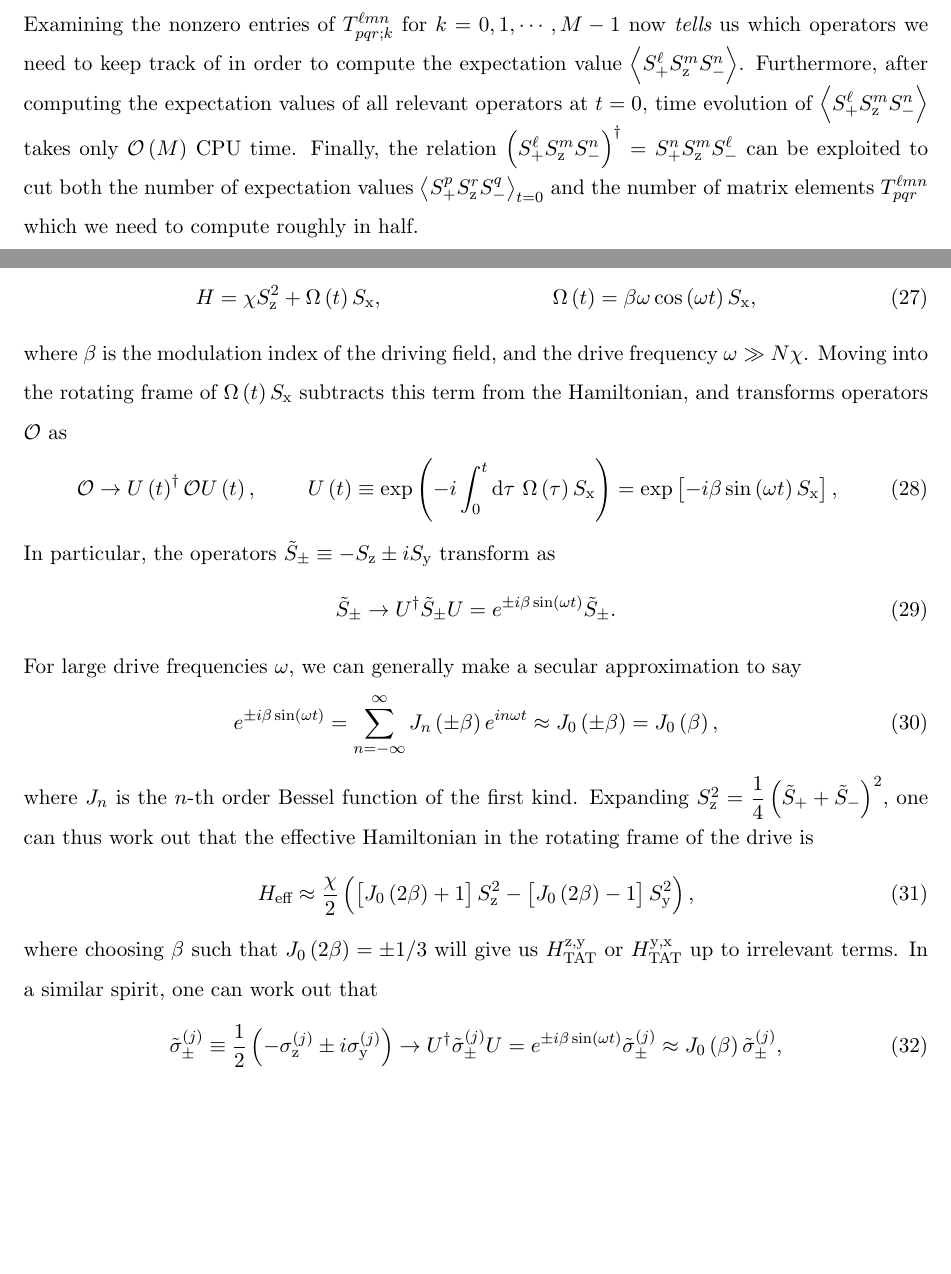
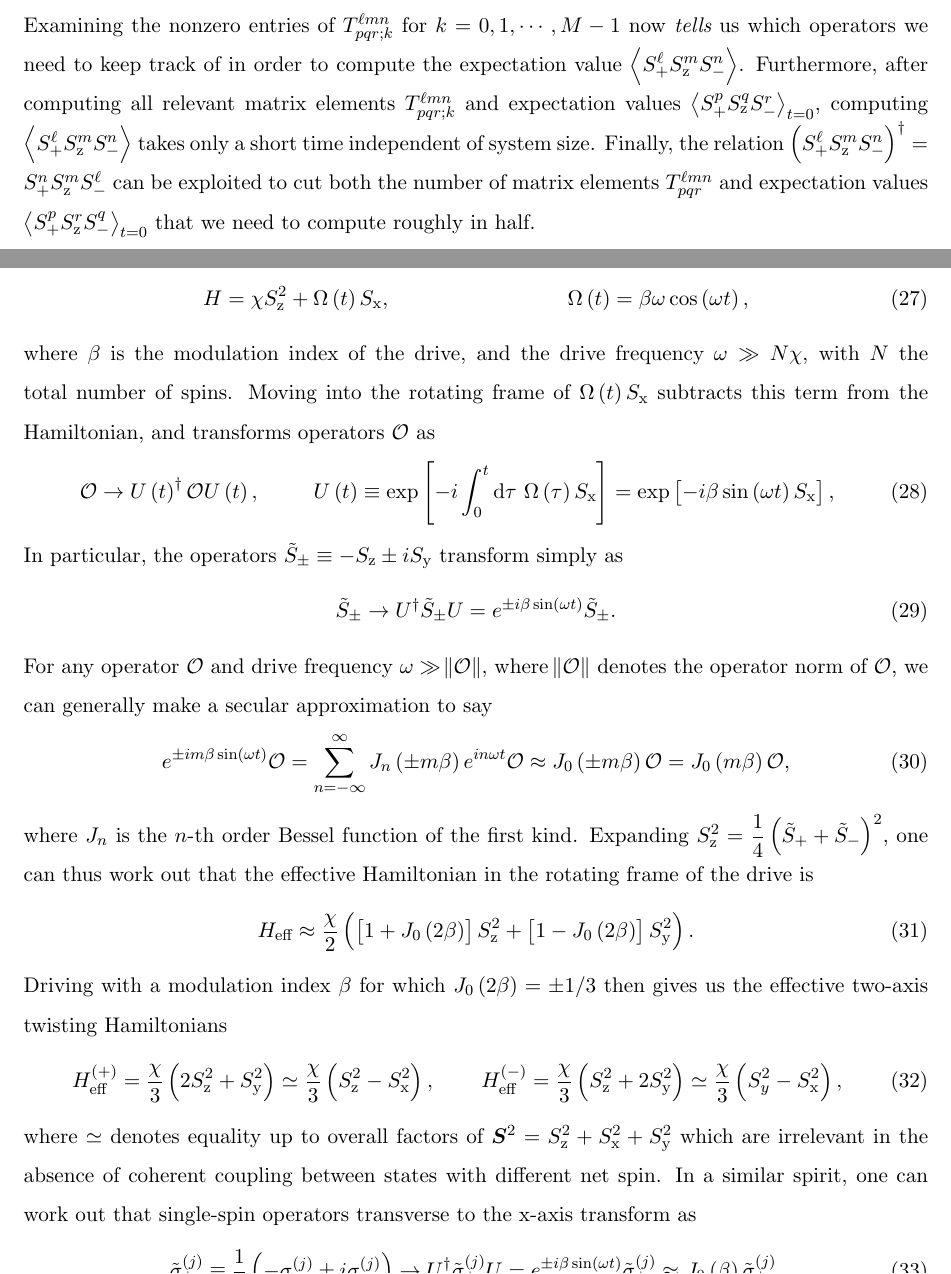
Before and after one commit to perlinm/rey_research, a LaTeX paper (soc_squeezing/cumulant_expansions.tex): two parts of pages 5 and 6 of 22, joined at a grey line, cut so that both start at the same text, the shorter picture padded with empty space. Compiled offline with pdfLaTeX.

Commit message:
minor changes to text

```diff
--- a/soc_squeezing/cumulant_expansions.tex
+++ b/soc_squeezing/cumulant_expansions.tex
@@ -336,14 +336,16 @@ operators to keep track of, we can now truncate the series in
 Examining the nonzero entries of $T^{\ell mn}_{pqr;k}$ for
 $k=0,1,\cdots,M-1$ now {\it tells} us which operators we need to keep
 track of in order to compute the expectation value
-$\bk{S_+^\ell S_\z^m S_-^n}$.  Furthermore, after computing the
-expectation values of all relevant operators at $t=0$, time evolution
-of $\bk{S_+^\ell S_\z^m S_-^n}$ takes only $\O\p{M}$ CPU time.
-Finally, the relation
+$\bk{S_+^\ell S_\z^m S_-^n}$.  Furthermore, after computing all
+relevant matrix elements $T^{\ell mn}_{pqr;k}$ and expectation values
+$\bk{S_+^p S_\z^q S_-^r}_{t=0}$, computing
+$\bk{S_+^\ell S_\z^m S_-^n}$ takes only a short time independent of
+system size.  Finally, the relation
 $\p{S_+^\ell S_\z^m S_-^n}^\dag=S_+^n S_\z^m S_-^\ell$ can be
-exploited to cut both the number of expectation values
-$\bk{S_+^p S_\z^r S_-^q}_{t=0}$ and the number of matrix elements
-$T^{\ell mn}_{pqr}$ which we need to compute roughly in half.
+exploited to cut both the number of matrix elements
+$T^{\ell mn}_{pqr}$ and expectation values
+$\bk{S_+^p S_\z^r S_-^q}_{t=0}$ that we need to compute roughly in
+half.
 
 
 \section{Decoherence in the two-axis twisting protocols}
@@ -359,44 +361,60 @@ time-dependent transverse-field Hamiltonian
 \begin{align}
   H = \chi S_\z^2 + \Omega\p{t} S_\x,
   &&
-  \Omega\p{t} = \beta\omega\cos\p{\omega t} S_\x,
+  \Omega\p{t} = \beta\omega \cos\p{\omega t},
 \end{align}
-where $\beta$ is the modulation index of the driving field, and the
-drive frequency $\omega\gg N\chi$.  Moving into the rotating frame of
-$\Omega\p{t}S_\x$ subtracts this term from the Hamiltonian, and
-transforms operators $\O$ as
+where $\beta$ is the modulation index of the drive, and the drive
+frequency $\omega\gg N\chi$, with $N$ the total number of spins.
+Moving into the rotating frame of $\Omega\p{t}S_\x$ subtracts this
+term from the Hamiltonian, and transforms operators $\O$ as
 \begin{align}
   \O \to U\p{t}^\dag \O U\p{t},
   &&
-  U\p{t} \equiv \exp\p{-i\int_0^t\d\tau~\Omega\p{\tau}S_\x}
+  U\p{t} \equiv \exp\sp{-i\int_0^t\d\tau~\Omega\p{\tau}S_\x}
   = \exp\sp{-i\beta\sin\p{\omega t}S_\x},
 \end{align}
 In particular, the operators $\tilde S_\pm\equiv-S_\z\pm iS_\y$
-transform as
+transform simply as
 \begin{align}
   \tilde S_\pm
   \to U^\dag \tilde S_\pm U
   = e^{\pm i\beta\sin\p{\omega t}} \tilde S_\pm.
 \end{align}
-For large drive frequencies $\omega$, we can generally make a secular
-approximation to say
+For any operator $\O$ and drive frequency $\omega\gg\norm{\O}$, where
+$\norm{\O}$ denotes the operator norm of $\O$, we can generally make a
+secular approximation to say
 \begin{align}
-  e^{\pm i\beta\sin\p{\omega t}}
-  = \sum_{n=-\infty}^\infty J_n\p{\pm\beta} e^{in\omega t}
-  \approx J_0\p{\pm\beta} = J_0\p{\beta},
+  e^{\pm im\beta\sin\p{\omega t}} \O
+  = \sum_{n=-\infty}^\infty J_n\p{\pm m\beta} e^{in\omega t} \O
+  \approx J_0\p{\pm m\beta} \O
+  = J_0\p{m\beta} \O,
 \end{align}
 where $J_n$ is the $n$-th order Bessel function of the first kind.
-Expanding $S_\z^2=\f14\p{\tilde S_++\tilde S_-}^2$, one can thus work
-out that the effective Hamiltonian in the rotating frame of the drive
-is
+Expanding $S_\z^2=\f14\p{\tilde S_+ + \tilde S_-}^2$, one can thus
+work out that the effective Hamiltonian in the rotating frame of the
+drive is
 \begin{align}
   H_{\t{eff}}
-  \approx \f{\chi}{2} \p{\sp{J_0\p{2\beta}+1} S_\z^2
-  - \sp{J_0\p{2\beta}-1} S_\y^2},
+  \approx \f{\chi}{2} \p{\sp{1+J_0\p{2\beta}} S_\z^2
+    + \sp{1-J_0\p{2\beta}} S_\y^2}.
 \end{align}
-where choosing $\beta$ such that $J_0\p{2\beta}=\pm1/3$ will give us
-$H_{\t{TAT}}^{\z,\y}$ or $H_{\t{TAT}}^{\y,\x}$ up to irrelevant terms.
-In a similar spirit, one can work out that
+Driving with a modulation index $\beta$ for which
+$J_0\p{2\beta}=\pm1/3$ then gives us the effective two-axis twisting
+Hamiltonians
+\begin{align}
+  H_{\t{eff}}^{(+)}
+  = \f{\chi}{3} \p{2 S_\z^2 + S_\y^2}
+  \simeq \f{\chi}{3} \p{S_\z^2 - S_\x^2},
+  &&
+  H_{\t{eff}}^{(-)}
+  = \f{\chi}{3} \p{S_\z^2 + 2 S_\y^2}
+  \simeq \f{\chi}{3} \p{S_y^2 - S_\x^2},
+\end{align}
+where $\simeq$ denotes equality up to overall factors of
+$\v S^2=S_\z^2+S_\x^2+S_\y^2$ which are irrelevant in the absence of
+coherent coupling between states with different net spin.  In a
+similar spirit, one can work out that single-spin operators transverse
+to the $\x$-axis transform as
 \begin{align}
   \tilde\sigma_\pm^{(j)}
   \equiv \f12\p{-\sigma_\z^{(j)}\pm i\sigma_\y^{(j)}}
```
